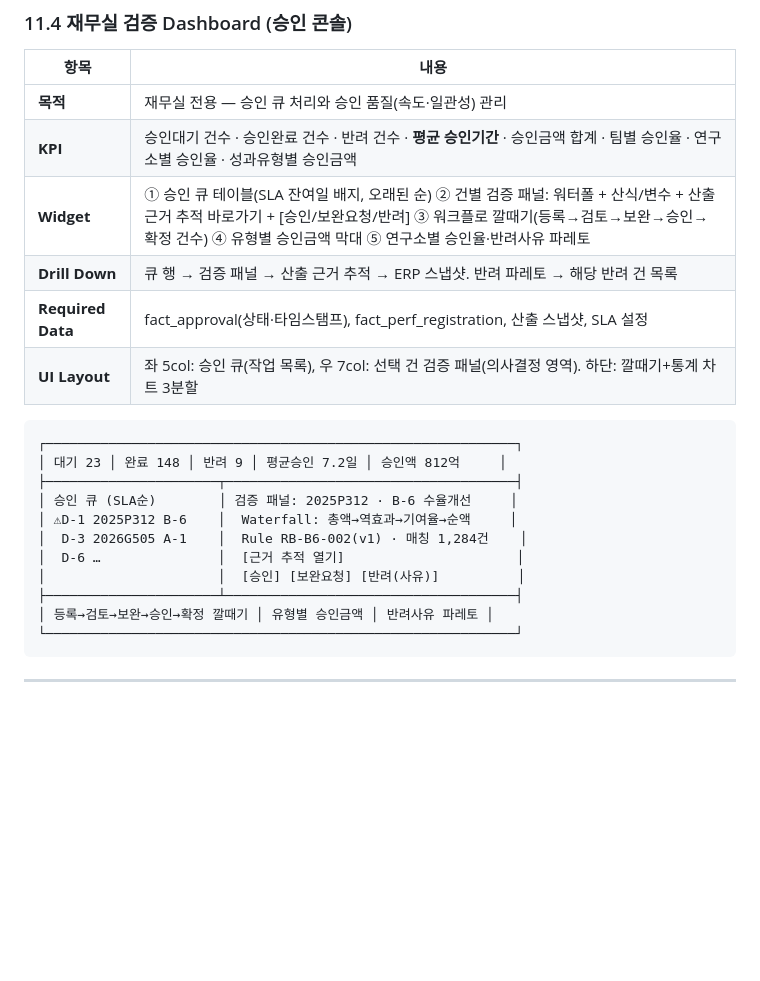
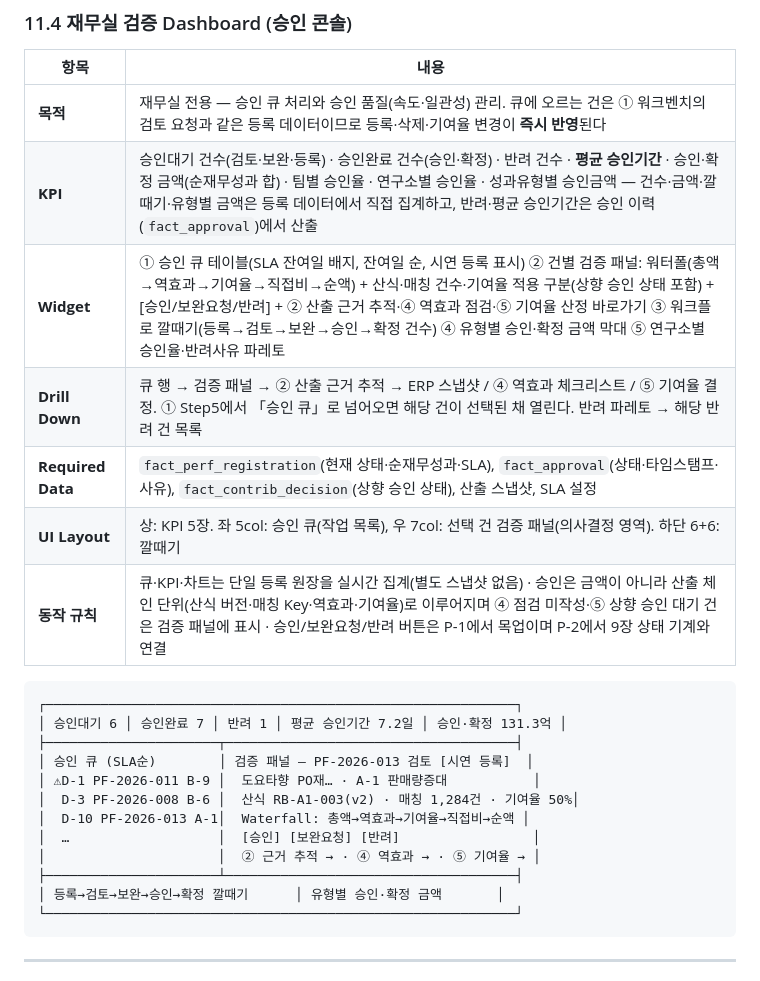
Before and after one commit to syhwb87-sudo/Research-Platform, a Markdown page: docs/PRIDE_Performance_Platform_Design.md, the part around the change. Drawn GitHub-style; blank space fills up the shorter version.

Commit message:
설계서 11.4 재무실 검증 Dashboard: 등록 원장 실시간 집계·바로가기·동작 규칙 반영
Co-Authored-By: Claude Fable 5.1 <noreply@anthropic.com>
Claude-Session: https://claude.ai/code/session_018XN93TuFuYMRNHtxPocrkv

````diff
--- a/docs/PRIDE_Performance_Platform_Design.md
+++ b/docs/PRIDE_Performance_Platform_Design.md
@@ -526,24 +526,26 @@ Rule Bank의 해당 유형 산식에 매칭 데이터를 대입하여 **성과
 
 | 항목 | 내용 |
 |---|---|
-| **목적** | 재무실 전용 — 승인 큐 처리와 승인 품질(속도·일관성) 관리 |
-| **KPI** | 승인대기 건수 · 승인완료 건수 · 반려 건수 · **평균 승인기간** · 승인금액 합계 · 팀별 승인율 · 연구소별 승인율 · 성과유형별 승인금액 |
-| **Widget** | ① 승인 큐 테이블(SLA 잔여일 배지, 오래된 순) ② 건별 검증 패널: 워터폴 + 산식/변수 + 산출 근거 추적 바로가기 + [승인/보완요청/반려] ③ 워크플로 깔때기(등록→검토→보완→승인→확정 건수) ④ 유형별 승인금액 막대 ⑤ 연구소별 승인율·반려사유 파레토 |
-| **Drill Down** | 큐 행 → 검증 패널 → 산출 근거 추적 → ERP 스냅샷. 반려 파레토 → 해당 반려 건 목록 |
-| **Required Data** | fact_approval(상태·타임스탬프), fact_perf_registration, 산출 스냅샷, SLA 설정 |
-| **UI Layout** | 좌 5col: 승인 큐(작업 목록), 우 7col: 선택 건 검증 패널(의사결정 영역). 하단: 깔때기+통계 차트 3분할 |
+| **목적** | 재무실 전용 — 승인 큐 처리와 승인 품질(속도·일관성) 관리. 큐에 오르는 건은 ① 워크벤치의 검토 요청과 같은 등록 데이터이므로 등록·삭제·기여율 변경이 **즉시 반영**된다 |
+| **KPI** | 승인대기 건수(검토·보완·등록) · 승인완료 건수(승인·확정) · 반려 건수 · **평균 승인기간** · 승인·확정 금액(순재무성과 합) · 팀별 승인율 · 연구소별 승인율 · 성과유형별 승인금액 — 건수·금액·깔때기·유형별 금액은 등록 데이터에서 직접 집계하고, 반려·평균 승인기간은 승인 이력(`fact_approval`)에서 산출 |
+| **Widget** | ① 승인 큐 테이블(SLA 잔여일 배지, 잔여일 순, 시연 등록 표시) ② 건별 검증 패널: 워터폴(총액→역효과→기여율→직접비→순액) + 산식·매칭 건수·기여율 적용 구분(상향 승인 상태 포함) + [승인/보완요청/반려] + ② 산출 근거 추적·④ 역효과 점검·⑤ 기여율 산정 바로가기 ③ 워크플로 깔때기(등록→검토→보완→승인→확정 건수) ④ 유형별 승인·확정 금액 막대 ⑤ 연구소별 승인율·반려사유 파레토 |
+| **Drill Down** | 큐 행 → 검증 패널 → ② 산출 근거 추적 → ERP 스냅샷 / ④ 역효과 체크리스트 / ⑤ 기여율 결정. ① Step5에서 「승인 큐」로 넘어오면 해당 건이 선택된 채 열린다. 반려 파레토 → 해당 반려 건 목록 |
+| **Required Data** | `fact_perf_registration`(현재 상태·순재무성과·SLA), `fact_approval`(상태·타임스탬프·사유), `fact_contrib_decision`(상향 승인 상태), 산출 스냅샷, SLA 설정 |
+| **UI Layout** | 상: KPI 5장. 좌 5col: 승인 큐(작업 목록), 우 7col: 선택 건 검증 패널(의사결정 영역). 하단 6+6: 깔때기 | 유형별 승인금액 (연구소별·반려사유 파레토는 P-2) |
+| **동작 규칙** | 큐·KPI·차트는 단일 등록 원장을 실시간 집계(별도 스냅샷 없음) · 승인은 금액이 아니라 산출 체인 단위(산식 버전·매칭 Key·역효과·기여율)로 이루어지며 ④ 점검 미작성·⑤ 상향 승인 대기 건은 검증 패널에 표시 · 승인/보완요청/반려 버튼은 P-1에서 목업이며 P-2에서 9장 상태 기계와 연결 |
 
 ```
 ┌────────────────────────────────────────────────────────────┐
-│ 대기 23 │ 완료 148 │ 반려 9 │ 평균승인 7.2일 │ 승인액 812억     │
+│ 승인대기 6 │ 승인완료 7 │ 반려 1 │ 평균 승인기간 7.2일 │ 승인·확정 131.3억 │
 ├──────────────────────┬─────────────────────────────────────┤
-│ 승인 큐 (SLA순)        │ 검증 패널: 2025P312 · B-6 수율개선     │
-│ ⚠D-1 2025P312 B-6    │  Waterfall: 총액→역효과→기여율→순액     │
-│  D-3 2026G505 A-1    │  Rule RB-B6-002(v1) · 매칭 1,284건    │
-│  D-6 …               │  [근거 추적 열기]                      │
-│                      │  [승인] [보완요청] [반려(사유)]          │
+│ 승인 큐 (SLA순)        │ 검증 패널 — PF-2026-013 검토 [시연 등록]  │
+│ ⚠D-1 PF-2026-011 B-9 │  도요타향 PO재… · A-1 판매량증대           │
+│  D-3 PF-2026-008 B-6 │  산식 RB-A1-003(v2) · 매칭 1,284건 · 기여율 50%│
+│  D-10 PF-2026-013 A-1│  Waterfall: 총액→역효과→기여율→직접비→순액 │
+│  …                   │  [승인] [보완요청] [반려]                 │
+│                      │  ② 근거 추적 → · ④ 역효과 → · ⑤ 기여율 → │
 ├──────────────────────┴─────────────────────────────────────┤
-│ 등록→검토→보완→승인→확정 깔때기 │ 유형별 승인금액 │ 반려사유 파레토 │
+│ 등록→검토→보완→승인→확정 깔때기      │ 유형별 승인·확정 금액       │
 └────────────────────────────────────────────────────────────┘
 ```
 
````
